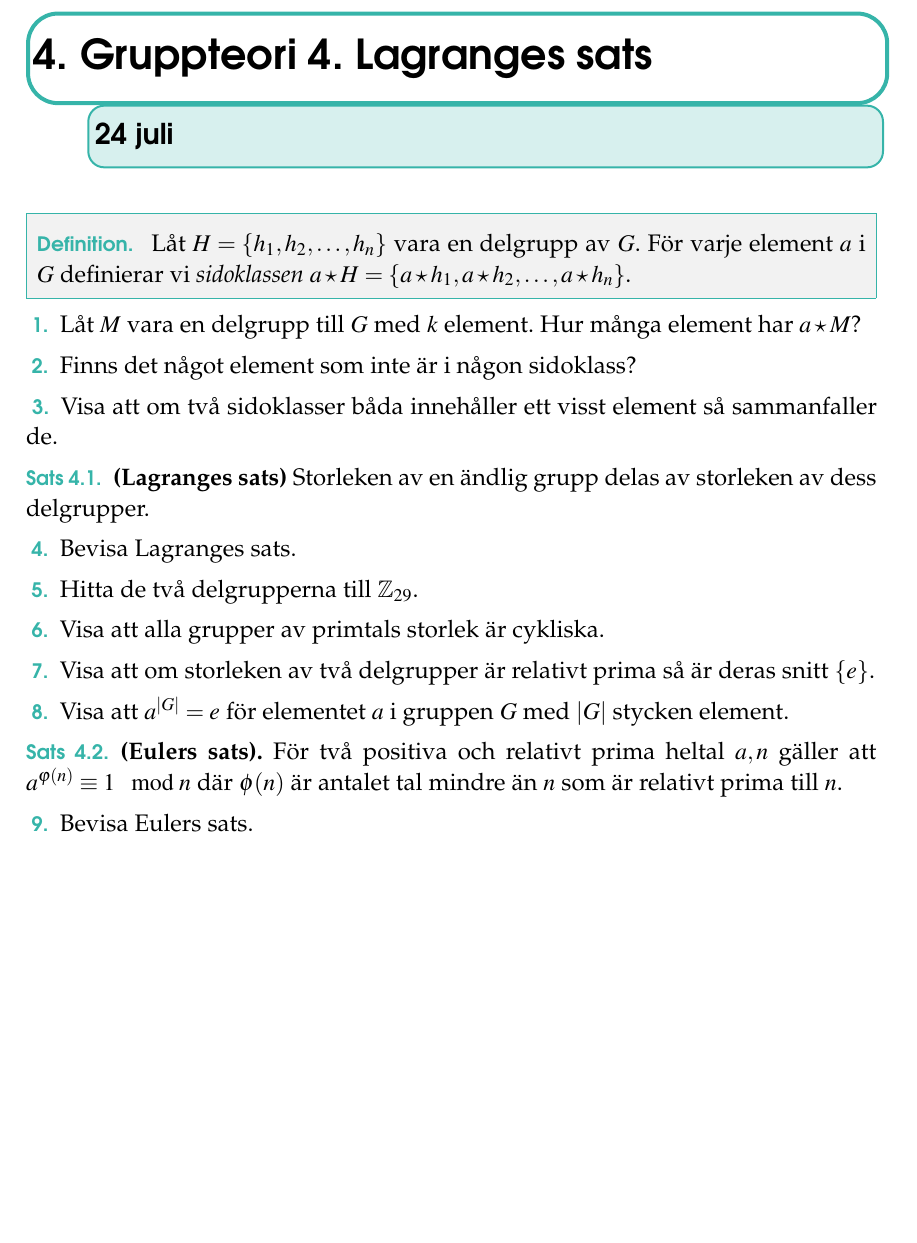
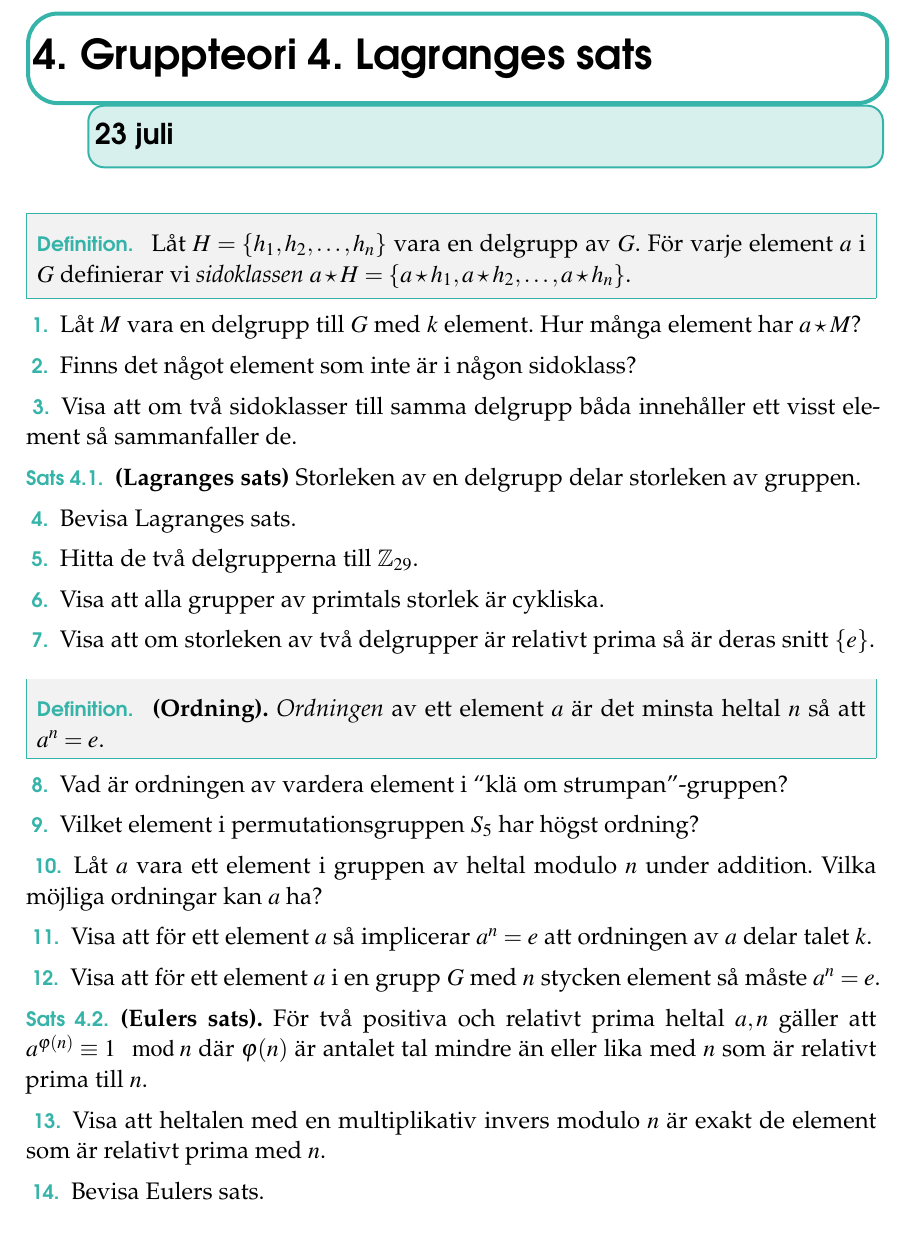
Before and after one commit to ZekeWK/mattekollo2024-groups, a LaTeX book (lec4.tex): part of the page, cut so that both start at the same text, the shorter picture padded with empty space. Compiled offline with pdfLaTeX.

Commit message:
Fix typos from lec4

```diff
--- a/lec4.tex
+++ b/lec4.tex
@@ -13,7 +13,7 @@
   \renewcommand*\rmdefault{ppl}\normalfont\upshape
 
 \chapter{Gruppteori 4. Lagranges sats}
-\kapiteldatum{24 juli}
+\kapiteldatum{23 juli}
 \large
 \thispagestyle{empty}
 
@@ -29,10 +29,10 @@
 \end{problem}
 
 \begin{problem}
-	Visa att om två sidoklasser båda innehåller ett visst element så sammanfaller de.
+	Visa att om två sidoklasser till samma delgrupp båda innehåller ett visst element så sammanfaller de.
 \end{problem}
 
-\begin{theoremeT} \textbf{(Lagranges sats)} Storleken av en ändlig grupp delas av storleken av dess delgrupper.
+\begin{theoremeT} \textbf{(Lagranges sats)} Storleken av en delgrupp delar storleken av gruppen.
 \end{theoremeT} % Förtydliga
 
 \begin{problem}
@@ -51,13 +51,40 @@
   Visa att om storleken av två delgrupper är relativt prima så är deras snitt \(\left\{e\right\}\).
 \end{problem}
 
+\begin{definition} \textbf{(Ordning).}
+  \textit{Ordningen} av ett element \(a\) är det minsta heltal \(n\) så att \(a ^ n = e\).
+\end{definition}
+
 \begin{problem}
- Visa att \(a ^{|G|} = e\) för elementet \(a\) i gruppen \(G\) med \(|G| \) stycken element.
+  Vad är ordningen av vardera element i ``klä om strumpan''-gruppen?
+\end{problem}
+
+\begin{problem}
+  Vilket element i permutationsgruppen \(S_5\) har högst ordning?
+\end{problem}
+
+\begin{problem}
+  Låt \(a\) vara ett element i gruppen av heltal modulo \(n\) under addition. Vilka möjliga ordningar kan \(a\) ha?
+\end{problem}
+
+\begin{problem}
+  Visa att för ett element \(a\) så implicerar \(a^n = e\) att ordningen av \(a\) delar talet \(k\).
+\end{problem}
+
+
+\begin{problem}
+ Visa att för ett element \(a\) i en grupp \(G\) med \(n\) stycken element så måste \(a ^{n} = e\).
 \end{problem}
 
 \begin{theoremeT} \textbf{(Eulers sats).}
-  För två positiva och relativt prima heltal \(a, n\) gäller att \(a ^{\varphi (n)} \equiv 1 \mod n\) där \(\phi (n)\) är antalet tal mindre än \(n\) som är relativt prima till \(n\).
+  För två positiva och relativt prima heltal \(a, n\) gäller att \(a ^{\varphi (n)} \equiv 1 \mod n\) där \(\varphi (n)\) är antalet tal mindre än eller lika med \(n\) som är relativt prima till \(n\).
+
 \end{theoremeT}
+
+\begin{problem}
+  Visa att heltalen med en multiplikativ invers modulo \(n\) är exakt de element som är relativt prima med \(n\).
+\end{problem}
+
 
 \begin{problem}
   Bevisa Eulers sats.
```
Also changed, not shown: lec3.tex (+1 -1 lines), lec4.pdf.
